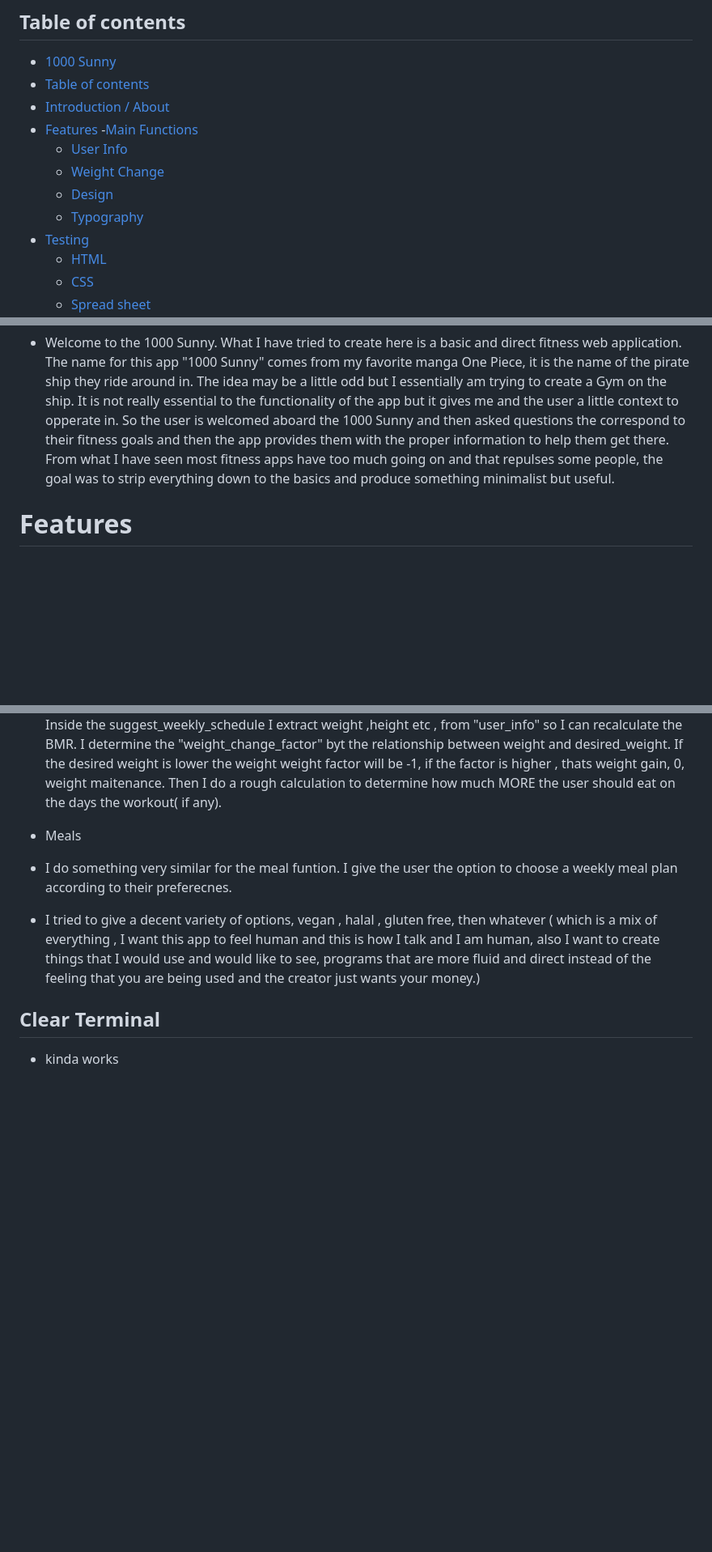
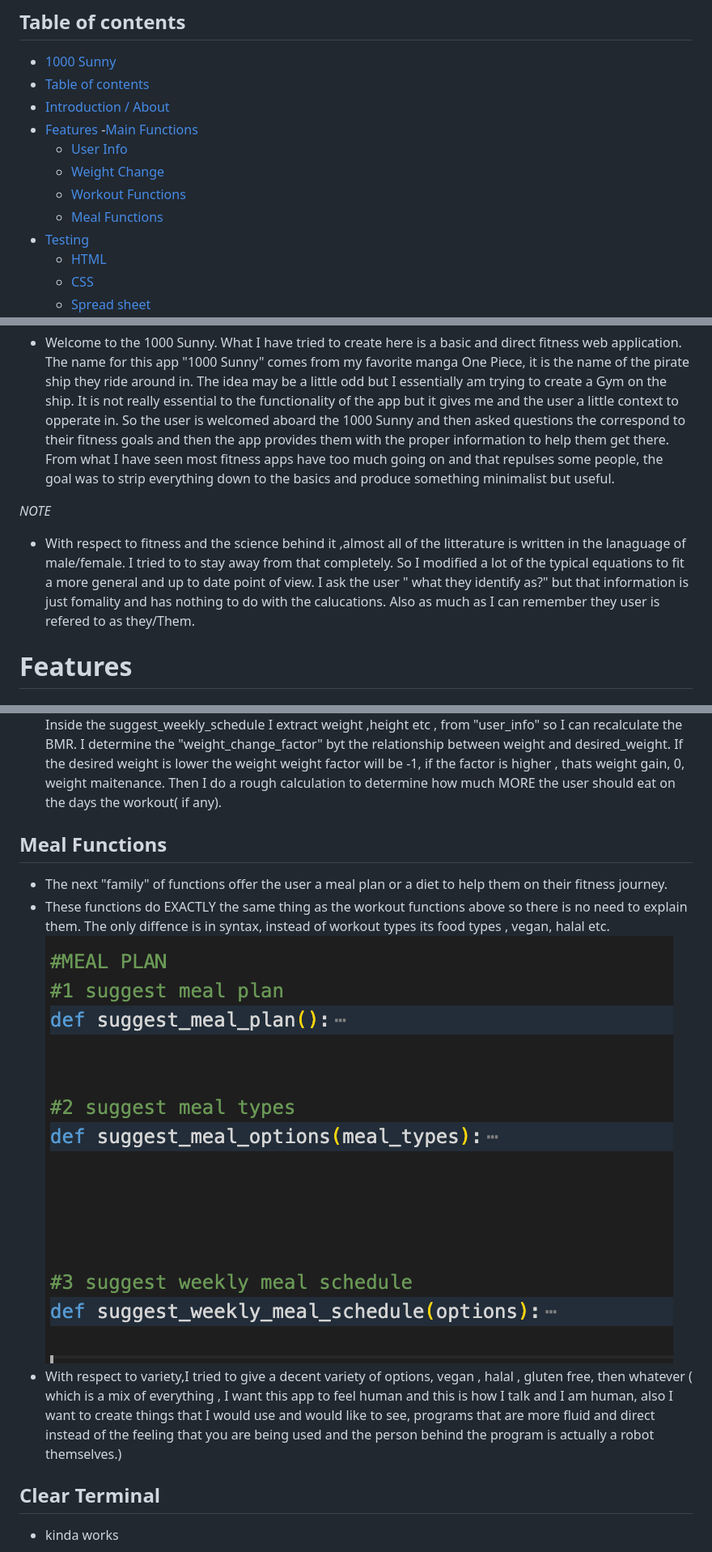
Before and after one commit to BIBI78/1000SunnyFitness, a Markdown page: README.md, 3 parts joined by grey strips. Shown: that part at 81% size. GitHub-like rendering; pictures changed too: assets/images/f1.4.meal-functions.png (added); blank space fills up the shorter version.

Commit message:
add to README doc

```diff
--- a/README.md
+++ b/README.md
@@ -13,8 +13,8 @@
     -[Main Functions](#main-functions)
     - [User Info](#user-info)
     - [Weight Change](#weight-change)
-    - [Design](#design)
-    - [Typography](#typography)
+    - [Workout Functions](#workout-functions)
+    - [Meal Functions](#meal-functions)
   - [Testing](#testing)
     - [HTML](#html)
     - [CSS](#css)
@@ -37,6 +37,9 @@
 # Introduction #
 # ABOUT  #
 * Welcome to the 1000 Sunny. What I have tried to create here is a basic and direct fitness web application. The name for this app "1000 Sunny" comes from my favorite manga One Piece, it is the name of the pirate ship they ride around in. The idea may be a little odd but I essentially am trying to create a Gym on the ship. It is not really essential to the functionality of the app but it gives me and the user a little context to opperate in. So the user is welcomed aboard the 1000 Sunny and then asked questions the correspond to their fitness goals and then the app  provides them with the proper information to help them get there. From what I have seen most fitness apps have too much going on and that repulses some people, the goal was to strip everything down to the basics and produce something minimalist but useful.
+
+*NOTE*
+* With respect to fitness and the science behind it ,almost all of the litterature is written in the lanaguage of male/female. I tried to to stay away from that completely. So I modified a lot of the typical equations to fit a more general and up to date point of view. I ask the user " what they identify as?" but that information is just fomality and has nothing to do with the calucations. Also as much as I can remember they user is refered to as they/Them.
 
 
 # Features #
@@ -67,9 +70,10 @@
 * Here , if the user has chosen to have a workout plan I take that into account. ![Activity Coeff](assets/images/f1.3.2_act_factor.png)
 Inside the suggest_weekly_schedule I extract weight ,height etc , from "user_info" so I can recalculate the BMR. I determine the "weight_change_factor" byt the relationship between weight and desired_weight. If the desired weight is lower the weight weight factor will be -1, if the factor is higher , thats weight gain, 0, weight maitenance. Then I do a rough calculation to determine how much MORE the user should eat on the days the workout( if any).
 
-* Meals
-* I do something very similar for the meal funtion. I give the user the option to choose a weekly meal plan according to their preferecnes.
-* I tried to give a decent variety of options, vegan , halal , gluten free, then whatever ( which is a mix of everything , I want this app to feel human and this is how I talk and I am human, also I want to create things that I would use and would like to see, programs that are more fluid and direct instead of the feeling that you are being used and the creator just wants your money.)
+## Meal Functions
+* The next "family" of functions offer the user a meal plan or a diet to help them on their fitness journey.
+* These functions do EXACTLY the same thing as the workout functions above so there is no need to explain them. The only diffence is in syntax, instead of workout types its food types , vegan, halal etc.![Meal Functions](assets/images/f1.4.meal-functions.png)
+* With respect to variety,I tried to give a decent variety of options, vegan , halal , gluten free, then whatever ( which is a mix of everything , I want this app to feel human and this is how I talk and I am human, also I want to create things that I would use and would like to see, programs that are more fluid and direct instead of the feeling that you are being used and the person behind the program is actually a robot themselves.)
 ## Clear Terminal
 * kinda works
 
```
